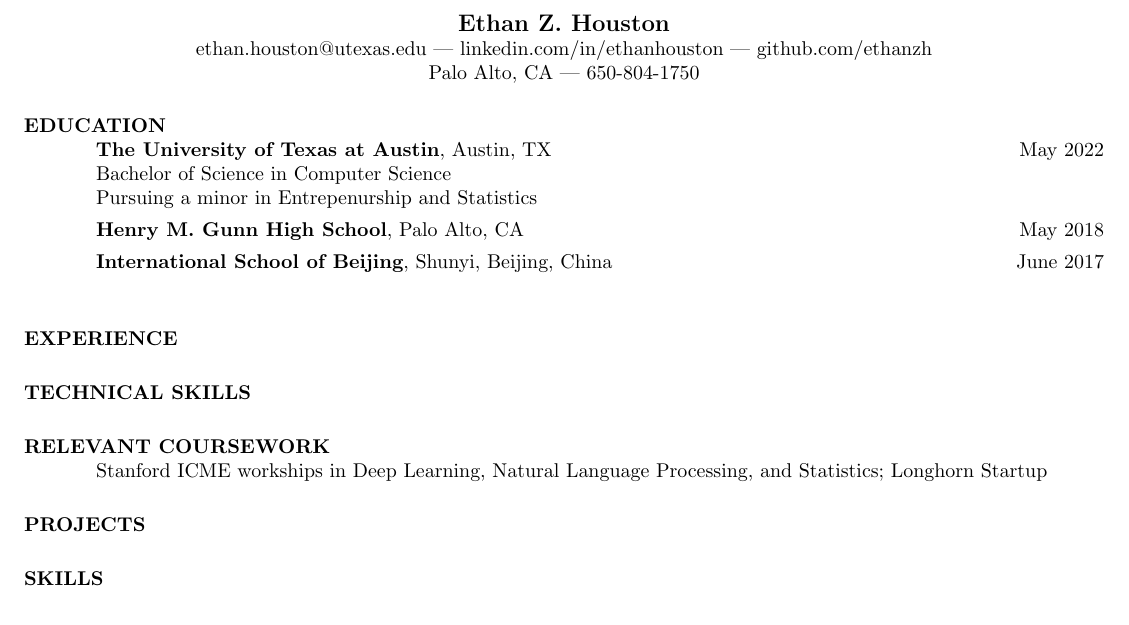
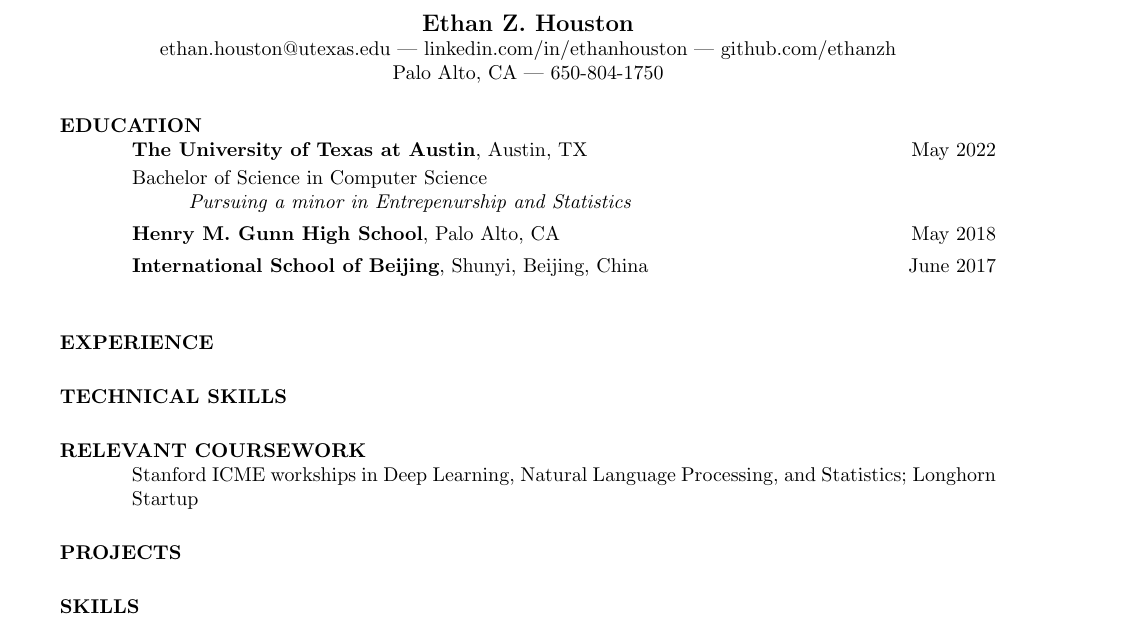
Before and after one commit to ethanzh/latex-resume, a LaTeX CV (resume.tex): part of the page, cut so that both start at the same text. Compiled offline with pdfLaTeX.

Commit message:
Fix some things

```diff
--- a/resume.tex
+++ b/resume.tex
@@ -2,10 +2,11 @@
 % This file uses the resume document class (res.cls)
 
 \documentclass{res}
-%\usepackage{helvetica} % uses helvetica postscript font (download helvetica.sty)
+%\usepackage[margin=0.65in]{geometry}
+%\usepackage{arial} % uses helvetica postscript font (download helvetica.sty)
 %\usepackage{newcent}   % uses new century schoolbook postscript font
 \setlength{\textheight}{9.5in} % increase text height to fit on 1-page
-\usepackage[margin=0.75in]{geometry}
+\newcommand\tab[1][1cm]{\hspace*{#1}}
 
 \begin{document}
 
@@ -24,14 +25,15 @@
 
 
 \section{EDUCATION}
-	\textbf{The University of Texas at Austin}, Austin, TX \hfill May 2022 \\
-    	Bachelor of Science in Computer Science  \\
-    	Pursuing a minor in Entrepenurship and Statistics \\[4pt]
+	\textbf{The University of Texas at Austin}, Austin, TX \hfill May 2022 \\[2pt]
+	Bachelor of Science in Computer Science  \\
+    	\tab \textit{Pursuing a minor in Entrepenurship and Statistics} \\[4pt]
     	\textbf{Henry M. Gunn High School}, Palo Alto, CA \hfill May 2018 \\[4pt]
      	\textbf{International School of Beijing}, Shunyi, Beijing, China \hfill June 2017  \\
 
 
 \section{EXPERIENCE}
+
 
 
 \section{TECHNICAL SKILLS}
```
Also changed, not shown: res.cls (line endings or trailing spaces), resume.pdf, 3 other files.
